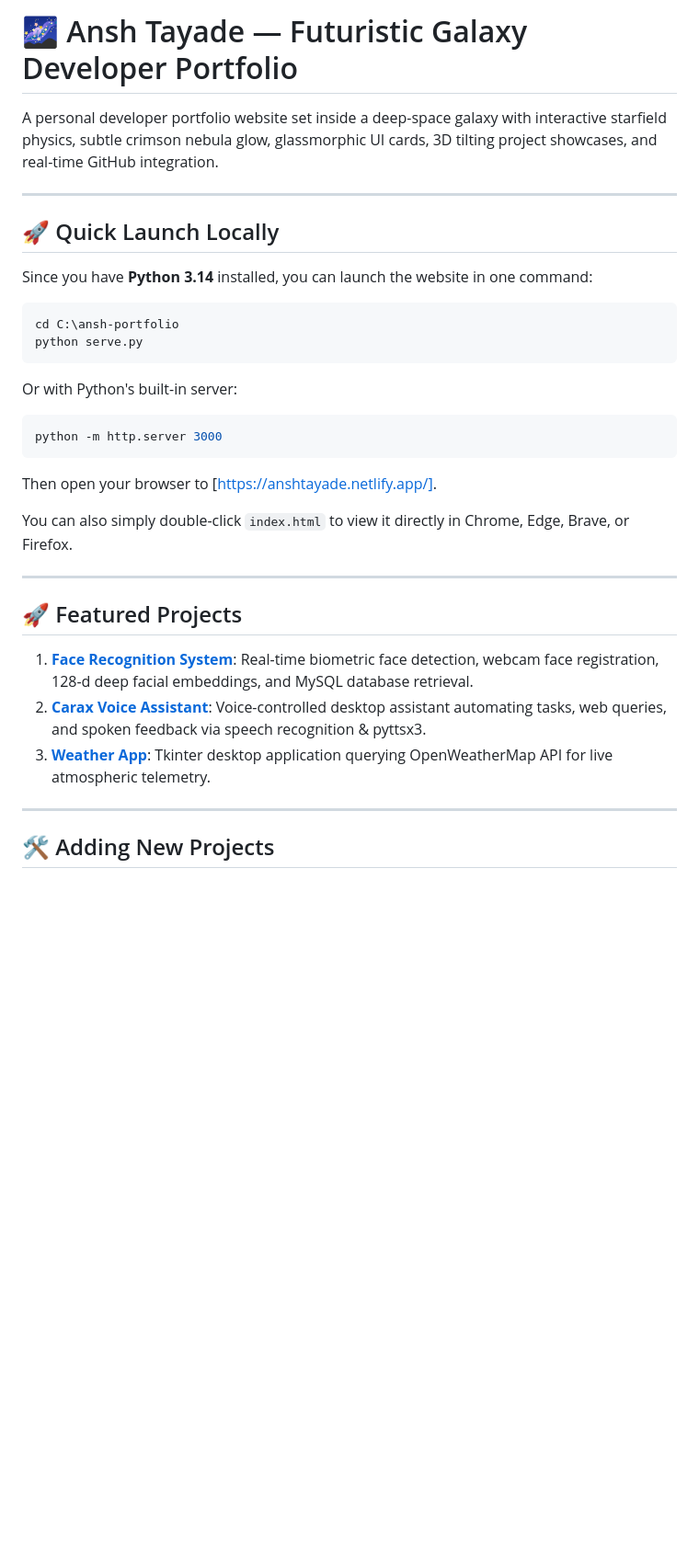
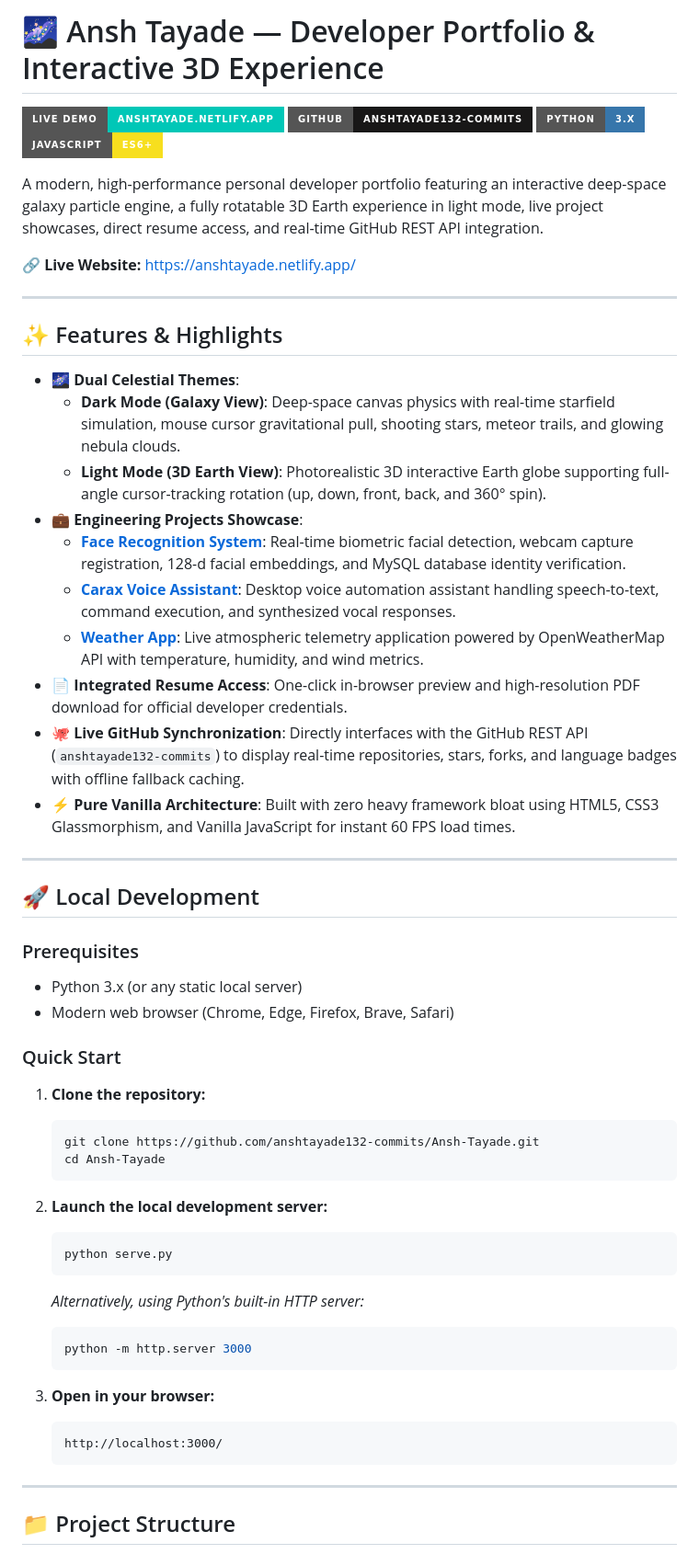
Before and after one commit to anshtayade132-commits/Ansh-Tayade, a Markdown page: README.md, the part around one of its changes. Shown at 92% size. Rendered like a GitHub page; badges without logos; blank space fills up the shorter version.

````diff
--- a/README.md
+++ b/README.md
@@ -1,34 +1,59 @@
-# 🌌 Ansh Tayade — Futuristic Galaxy Developer Portfolio
+# 🌌 Ansh Tayade — Developer Portfolio & Interactive 3D Experience
 
-A personal developer portfolio website set inside a deep-space galaxy with interactive starfield physics, subtle crimson nebula glow, glassmorphic UI cards, 3D tilting project showcases, and real-time GitHub integration.
+[![Live Demo](https://img.shields.io/badge/Live%20Demo-anshtayade.netlify.app-00C7B7?style=for-the-badge&logo=netlify&logoColor=white)](https://anshtayade.netlify.app/)
+[![GitHub](https://img.shields.io/badge/GitHub-anshtayade132--commits-181717?style=for-the-badge&logo=github&logoColor=white)](https://github.com/anshtayade132-commits)
+[![Python](https://img.shields.io/badge/Python-3.x-3776AB?style=for-the-badge&logo=python&logoColor=white)](https://www.python.org/)
+[![JavaScript](https://img.shields.io/badge/JavaScript-ES6+-F7DF1E?style=for-the-badge&logo=javascript&logoColor=black)](https://developer.mozilla.org/)
+
+A modern, high-performance personal developer portfolio featuring an interactive deep-space galaxy particle engine, a fully rotatable 3D Earth experience in light mode, live project showcases, direct resume access, and real-time GitHub REST API integration.
+
+🔗 **Live Website:** [https://anshtayade.netlify.app/](https://anshtayade.netlify.app/)
 
 ---
 
-## 🚀 Quick Launch Locally
+## ✨ Features & Highlights
 
-Since you have **Python 3.14** installed, you can launch the website in one command:
-
-```powershell
-cd C:\ansh-portfolio
-python serve.py
-```
-Or with Python's built-in server:
-```powershell
-python -m http.server 3000
-```
-Then open your browser to [https://anshtayade.netlify.app/].
-
-You can also simply double-click `index.html` to view it directly in Chrome, Edge, Brave, or Firefox.
+- **🌌 Dual Celestial Themes**:
+  - **Dark Mode (Galaxy View)**: Deep-space canvas physics with real-time starfield simulation, mouse cursor gravitational pull, shooting stars, meteor trails, and glowing nebula clouds.
+  - **Light Mode (3D Earth View)**: Photorealistic 3D interactive Earth globe supporting full-angle cursor-tracking rotation (up, down, front, back, and 360° spin).
+- **💼 Engineering Projects Showcase**:
+  - **[Face Recognition System](https://github.com/anshtayade132-commits/Face-Recognition-System)**: Real-time biometric facial detection, webcam capture registration, 128-d facial embeddings, and MySQL database identity verification.
+  - **[Carax Voice Assistant](https://github.com/anshtayade132-commits)**: Desktop voice automation assistant handling speech-to-text, command execution, and synthesized vocal responses.
+  - **[Weather App](https://github.com/anshtayade132-commits/weather-app)**: Live atmospheric telemetry application powered by OpenWeatherMap API with temperature, humidity, and wind metrics.
+- **📄 Integrated Resume Access**: One-click in-browser preview and high-resolution PDF download for official developer credentials.
+- **🐙 Live GitHub Synchronization**: Directly interfaces with the GitHub REST API (`anshtayade132-commits`) to display real-time repositories, stars, forks, and language badges with offline fallback caching.
+- **⚡ Pure Vanilla Architecture**: Built with zero heavy framework bloat using HTML5, CSS3 Glassmorphism, and Vanilla JavaScript for instant 60 FPS load times.
 
 ---
 
-## 🚀 Featured Projects
+## 🚀 Local Development
 
-1. **[Face Recognition System](https://github.com/anshtayade132-commits/Face-Recognition-System)**: Real-time biometric face detection, webcam face registration, 128-d deep facial embeddings, and MySQL database retrieval.
-2. **[Carax Voice Assistant](https://github.com/anshtayade132-commits)**: Voice-controlled desktop assistant automating tasks, web queries, and spoken feedback via speech recognition & pyttsx3.
-3. **[Weather App](https://github.com/anshtayade132-commits/weather-app)**: Tkinter desktop application querying OpenWeatherMap API for live atmospheric telemetry.
+### Prerequisites
+- Python 3.x (or any static local server)
+- Modern web browser (Chrome, Edge, Firefox, Brave, Safari)
+
+### Quick Start
+1. **Clone the repository:**
+   ```bash
+   git clone https://github.com/anshtayade132-commits/Ansh-Tayade.git
+   cd Ansh-Tayade
+   ```
+
+2. **Launch the local development server:**
+   ```powershell
+   python serve.py
+   ```
+   *Alternatively, using Python's built-in HTTP server:*
+   ```powershell
+   python -m http.server 3000
+   ```
+
+3. **Open in your browser:**
+   ```
+   http://localhost:3000/
+   ```
 
 ---
 
-## 🛠 Adding New Projects
+## 📁 Project Structure
 
````
Also changed, not shown: other parts of README.md (+53 -39 lines).
